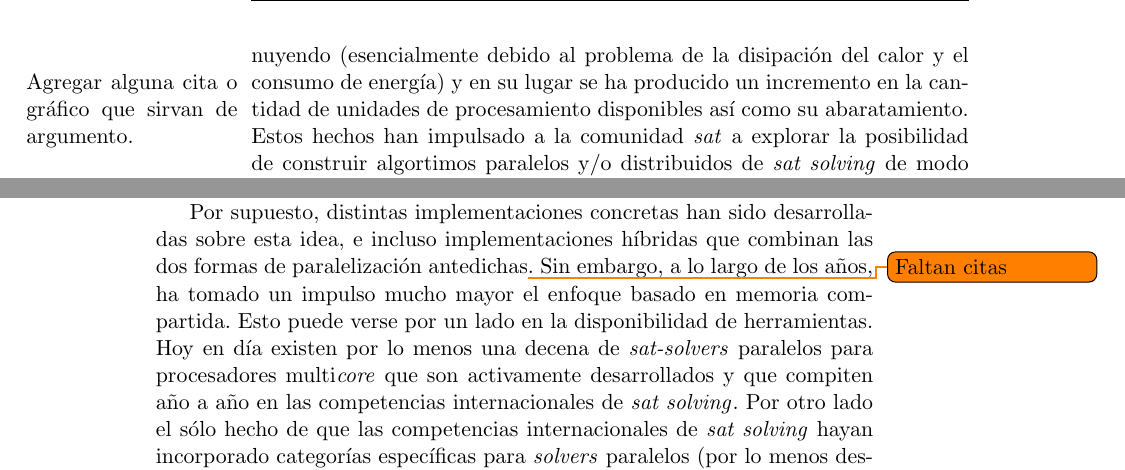
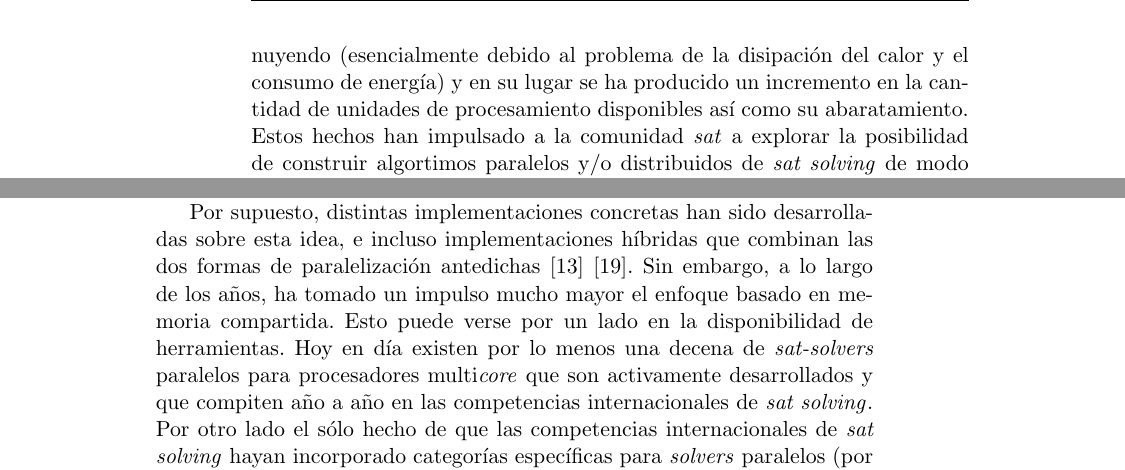
Before and after one commit to ivissani/rfm, a LaTeX thesis (tesis/tesis.tex, which reads tesis/intro.tex): two parts of pages 20 and 21 of 44 before the commit and two parts of pages 20 and 21 of 45 after it, joined at a grey line, cut so that both start at the same text. Compiled offline with pdfLaTeX.

Commit message:
agregando más citas

```diff
--- a/tesis/intro.tex
+++ b/tesis/intro.tex
@@ -243,8 +243,9 @@ tiempo, en los últimos años, las mejoras a los algoritmos secuenciales de
 esperar un salto en el orden de magnitud de los problemas resueltos por los
 \ssolvers secuenciales. Por otro lado, la rapidez en el incremento de la
 velocidad de las computadoras ha ido disminuyendo (esencialmente debido al
-problema de la disipación del calor y el consumo de energía) \marginpar{Agregar
-alguna cita o gráfico que sirvan de argumento.} y en su lugar se ha producido un
+problema de la disipación del calor y el consumo de energía)
+%\marginpar{Agregar alguna cita o gráfico que sirvan de argumento.}
+y en su lugar se ha producido un
 incremento en la cantidad de unidades de procesamiento disponibles así como su
 abaratamiento. Estos hechos han impulsado a la comunidad \sat a explorar la
 posibilidad de construir algortimos paralelos y/o distribuidos de \ssolving de
@@ -305,7 +306,7 @@ compartido permite potencialmente obtener mejores resultados que el del mejor
 
 Por supuesto, distintas implementaciones concretas han sido desarrolladas
 sobre esta idea, e incluso implementaciones híbridas que combinan las dos
-formas de paralelización antedichas\todo{Faltan citas}. Sin embargo, a lo
+formas de paralelización antedichas \cite{hamadi09} \cite{schubert09}. Sin embargo, a lo
 largo de los años, ha tomado un impulso mucho mayor el enfoque basado en
 memoria compartida. Esto puede verse por un lado en la disponibilidad de
 herramientas. Hoy en día existen por lo menos una decena de \ssolvers
```
Also changed, not shown: tesis/preliminares.tex (+1 -1 lines).
